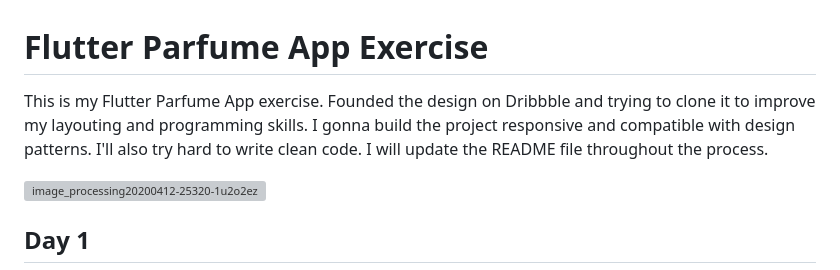
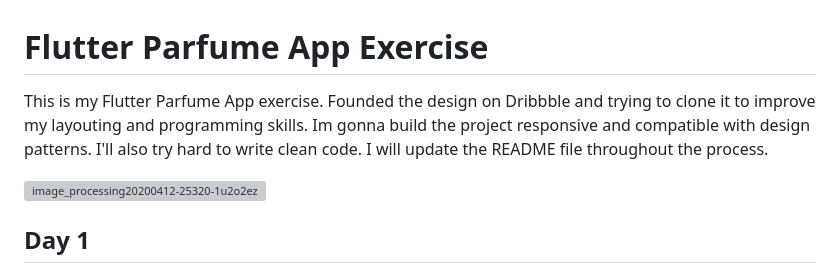
Before and after one commit to ABDURRAHMANYIGIT/Flutter_Parfume_App, a Markdown page: README.md, the part around the change. Rendered like a GitHub page; grey boxes are pictures that could not be loaded.

```diff
--- a/README.md
+++ b/README.md
@@ -1,7 +1,7 @@
 # Flutter Parfume App Exercise
 
 This is my Flutter Parfume App exercise.
-Founded the design on Dribbble and trying to clone it to improve my layouting and programming skills. I gonna build the project responsive and compatible with design patterns. I'll also try hard to write clean code. I will update the README file throughout the process.
+Founded the design on Dribbble and trying to clone it to improve my layouting and programming skills. Im gonna build the project responsive and compatible with design patterns. I'll also try hard to write clean code. I will update the README file throughout the process.
 
 ![image_processing20200412-25320-1u2o2ez](https://user-images.githubusercontent.com/69268069/219046569-b63578d8-4c76-4bf3-8633-0570e6950cc7.png)
 
```
